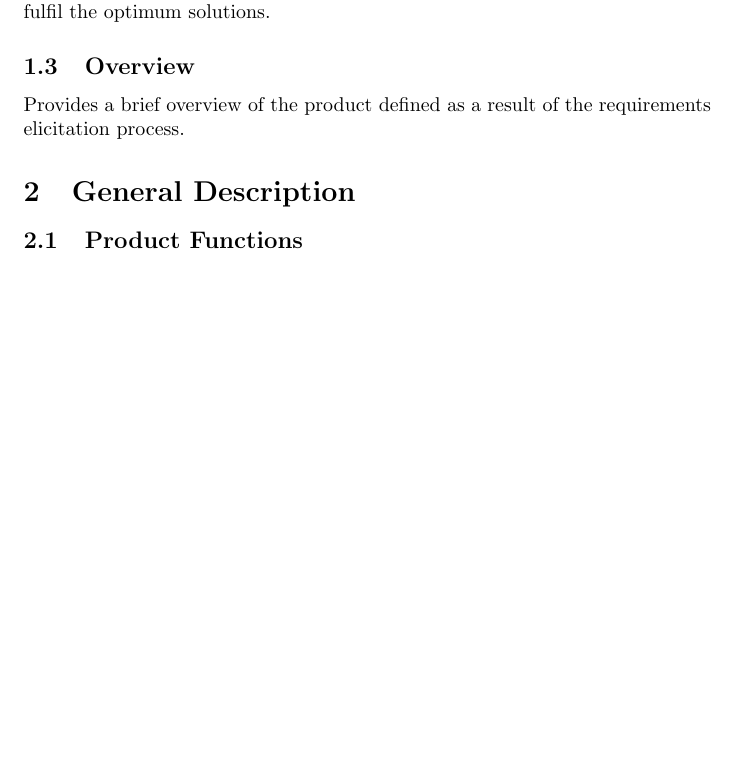
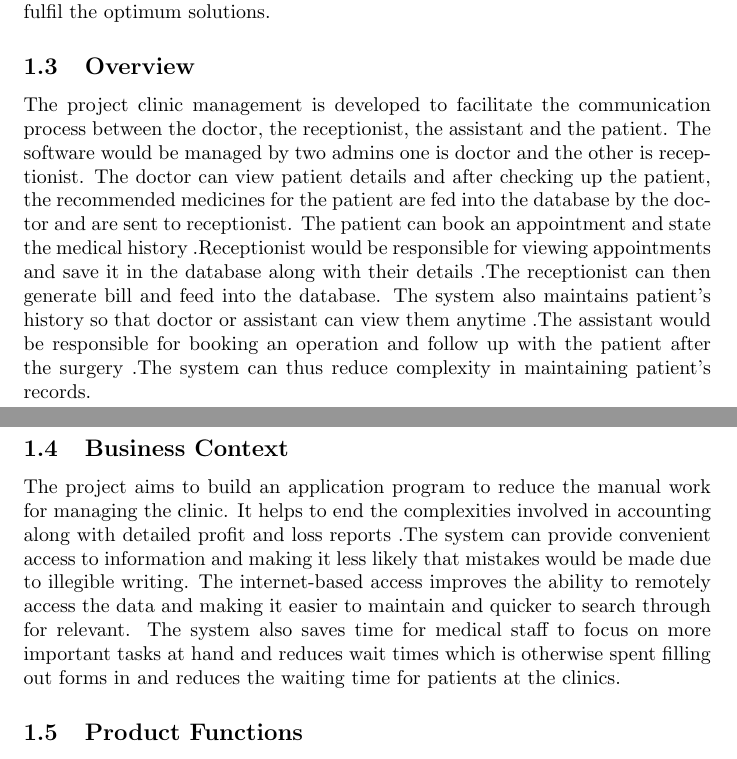
Before and after one commit to SW-Project/ClinicSystem, a LaTeX document (Software Engineering SRS Template/SRS.tex): part of page 1 of 7 before the commit and two parts of pages 1 and 2 of 7 after it, the two joined at a grey line, cut so that both start at the same text, the shorter picture padded with empty space. Compiled offline with pdfLaTeX.

Commit message:
Update SRS.tex

```diff
--- a/Software Engineering SRS Template/SRS.tex
+++ b/Software Engineering SRS Template/SRS.tex
@@ -18,10 +18,13 @@ The scope of this document is to break down our client's problems into chunks th
 
 
 \subsection{Overview}
-Provides a brief overview of the product defined as a result of the requirements elicitation process.
 
+The project clinic management is developed to facilitate the communication process between the doctor, the receptionist, the assistant and the patient. The software would be managed by two admins one is doctor and the other is receptionist. The doctor can view patient details and after checking up the patient, the recommended medicines for the patient are fed into the database by the doctor and are sent to receptionist. The patient can book an appointment and state the medical history .Receptionist would be responsible for viewing appointments and save it in the database along with their details .The receptionist can then generate bill and feed into the database. The system also maintains patient’s history so that doctor or assistant can view them anytime .The assistant would be responsible for booking an operation and follow up with the patient after the surgery .The system can thus reduce complexity in maintaining patient’s records.
 
-\section{General Description}
+\subsection{Business Context}
+
+The project aims to build an application program to reduce the manual work for managing the clinic. It helps to end the complexities involved in accounting along with detailed profit and loss reports .The system can provide convenient access to information and making it less likely that mistakes would be made due to illegible writing. The internet-based access improves the ability to remotely access the data and making it easier to maintain and quicker to search through for relevant. The system also saves time for medical staff to focus on more important tasks at hand and reduces wait times which is otherwise spent filling out forms in and reduces the waiting time for patients at the clinics.
+
 
 \subsection{Product Functions}
 \begin{enumerate}
```
